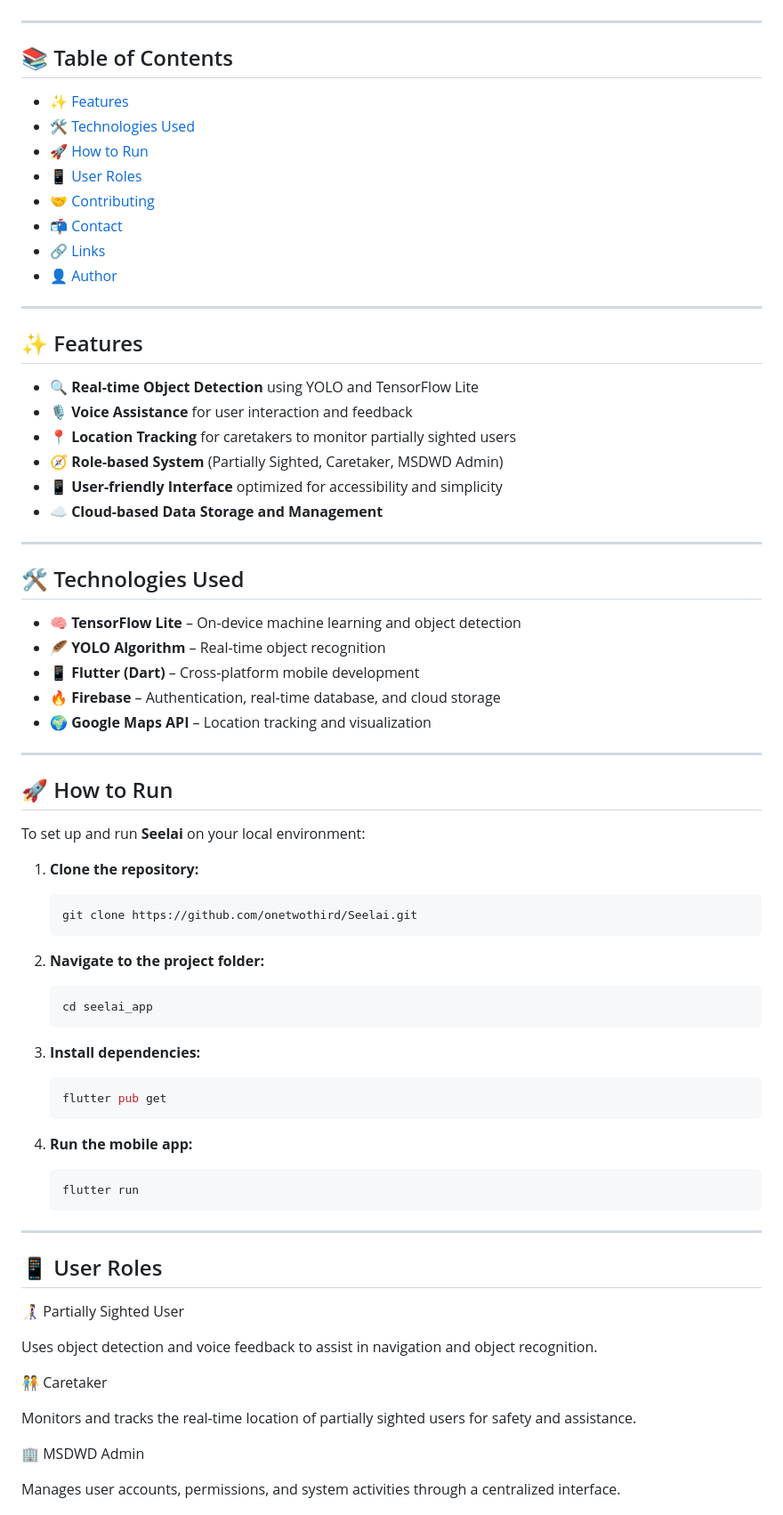
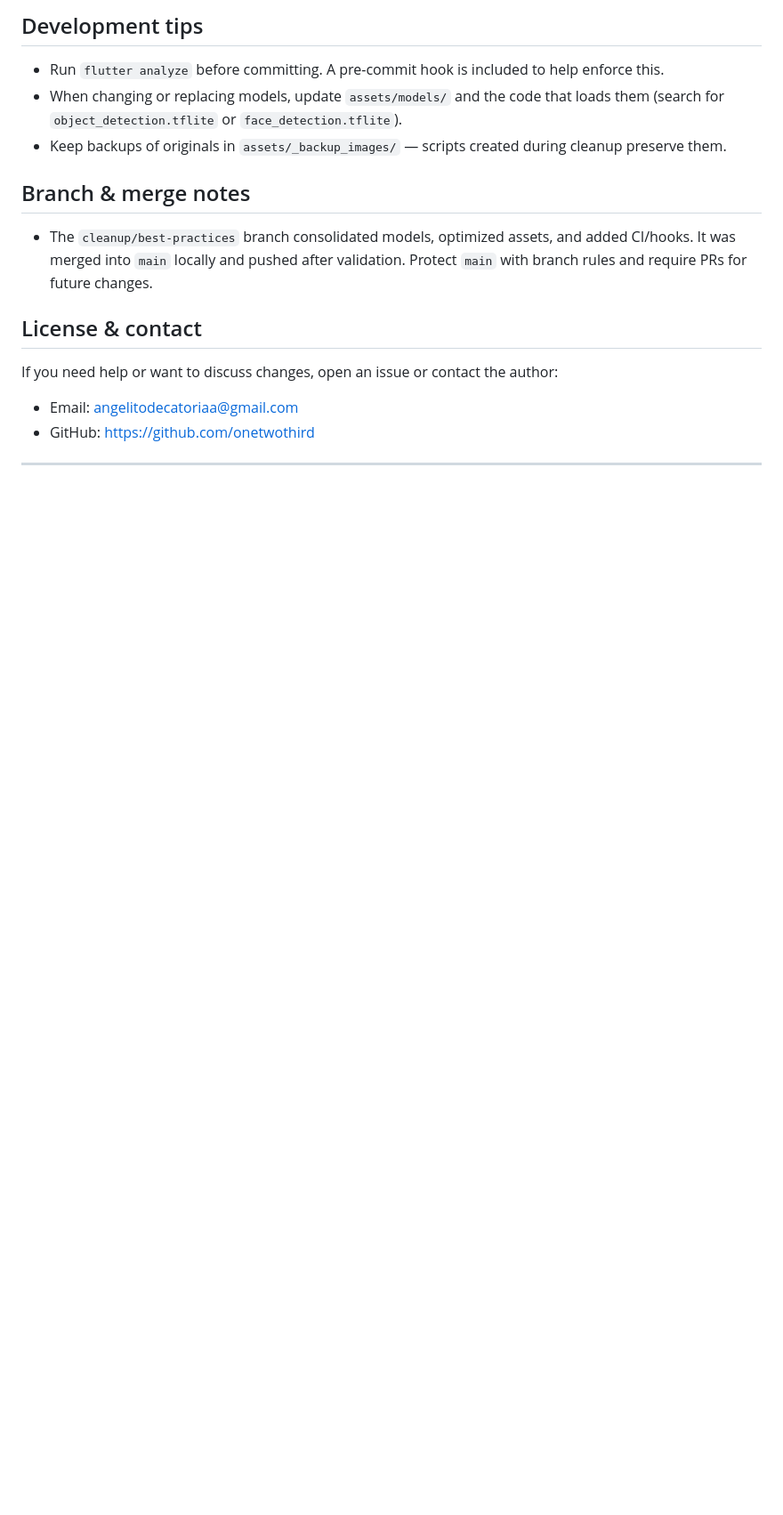
Before and after one commit to onetwothird/Seelai-App, a Markdown page: README.md, the part around one of its changes. Shown at 89% size. Drawn GitHub-style; blank space fills up the shorter version.

Commit message:
docs: improve README with setup, structure, asset and CI notes

````diff
--- a/README.md
+++ b/README.md
@@ -12,78 +70,18 @@ The system includes three main user roles — **Partially Sighted Userr**, **Car
+## Development tips
+
+- Run `flutter analyze` before committing. A pre-commit hook is included to help enforce this.
+- When changing or replacing models, update `assets/models/` and the code that loads them (search for `object_detection.tflite` or `face_detection.tflite`).
+- Keep backups of originals in `assets/_backup_images/` — scripts created during cleanup preserve them.
+
+## Branch & merge notes
+
+- The `cleanup/best-practices` branch consolidated models, optimized assets, and added CI/hooks. It was merged into `main` locally and pushed after validation. Protect `main` with branch rules and require PRs for future changes.
+
+## License & contact
+
+If you need help or want to discuss changes, open an issue or contact the author:
+
+- Email: angelitodecatoriaa@gmail.com
+- GitHub: https://github.com/onetwothird
 
 ---
-
-## 📚 Table of Contents
-
-- [✨ Features](#-features)
-- [🛠️ Technologies Used](#-technologies-used)
-- [🚀 How to Run](#-how-to-run)
-- [📱 User Roles](#-user-roles)
-- [🤝 Contributing](#-contributing)
-- [📬 Contact](#-contact)
-- [🔗 Links](#-links)
-- [👤 Author](#-author)
-
----
-
-## ✨ Features
-
-- 🔍 **Real-time Object Detection** using YOLO and TensorFlow Lite
-- 🎙️ **Voice Assistance** for user interaction and feedback
-- 📍 **Location Tracking** for caretakers to monitor partially sighted users
-- 🧭 **Role-based System** (Partially Sighted, Caretaker, MSDWD Admin)
-- 📱 **User-friendly Interface** optimized for accessibility and simplicity
-- ☁️ **Cloud-based Data Storage and Management**
-
----
-
-## 🛠️ Technologies Used
-
-- 🧠 **TensorFlow Lite** – On-device machine learning and object detection
-- 🪶 **YOLO Algorithm** – Real-time object recognition
-- 📱 **Flutter (Dart)** – Cross-platform mobile development
-- 🔥 **Firebase** – Authentication, real-time database, and cloud storage
-- 🌍 **Google Maps API** – Location tracking and visualization
-
----
-
-## 🚀 How to Run
-
-To set up and run **Seelai** on your local environment:
-
-1. **Clone the repository:**
-   ```bash
-   git clone https://github.com/onetwothird/Seelai.git
-2. **Navigate to the project folder:**
-
-   ```bash
-   cd seelai_app
-   ```
-
-3. **Install dependencies:**
-
-   ```bash
-   flutter pub get
-   ```
-
-4. **Run the mobile app:**
-
-   ```bash
-   flutter run
-   ```
-
----
-
-## 📱 User Roles
-
-👩‍🦯 Partially Sighted User
-
-Uses object detection and voice feedback to assist in navigation and object recognition.
-
-🧑‍🤝‍🧑 Caretaker
-
-Monitors and tracks the real-time location of partially sighted users for safety and assistance.
-
-🏢 MSDWD Admin
-
-Manages user accounts, permissions, and system activities through a centralized interface.
-
````
Also changed, not shown: other parts of README.md (+67 -40 lines).
